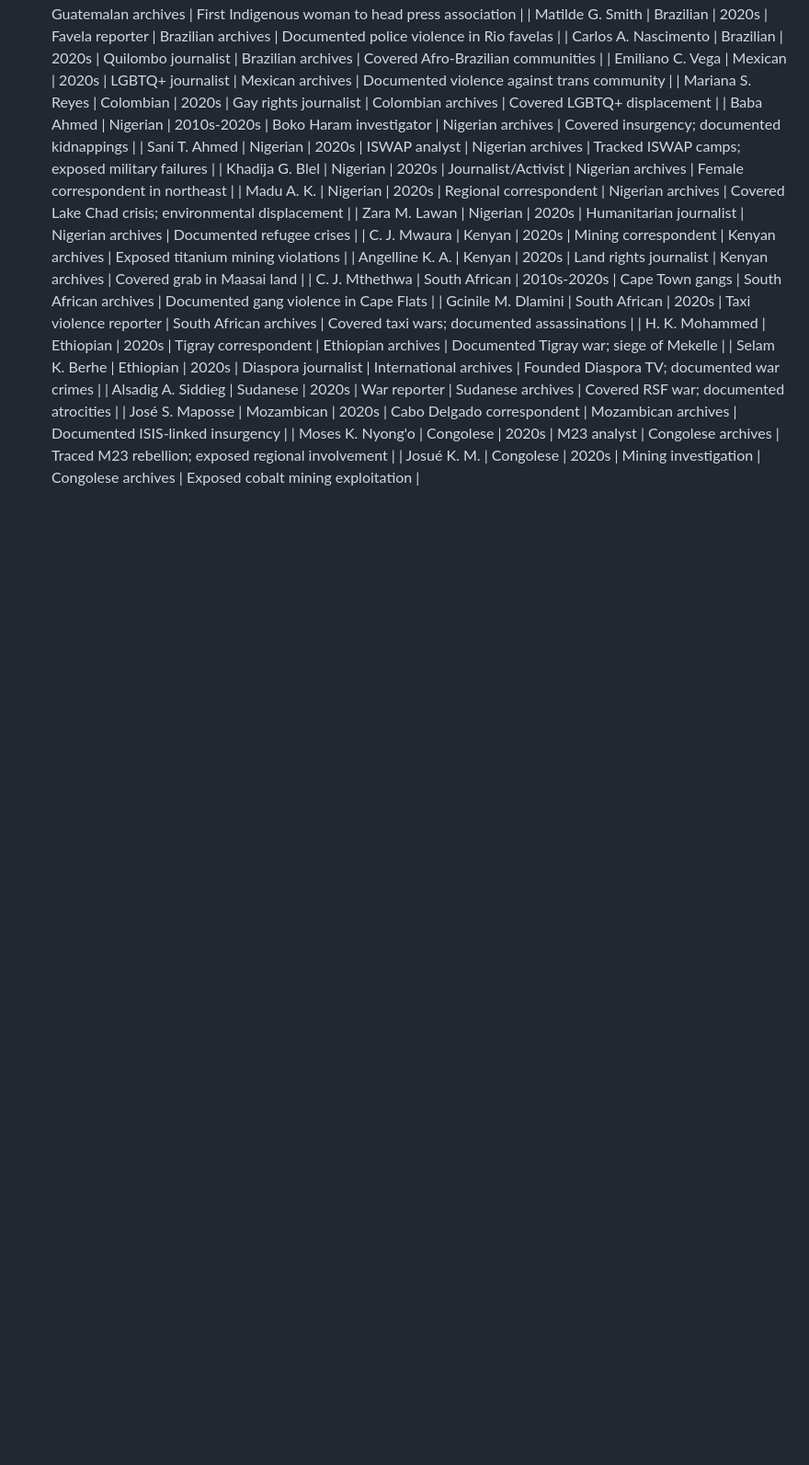
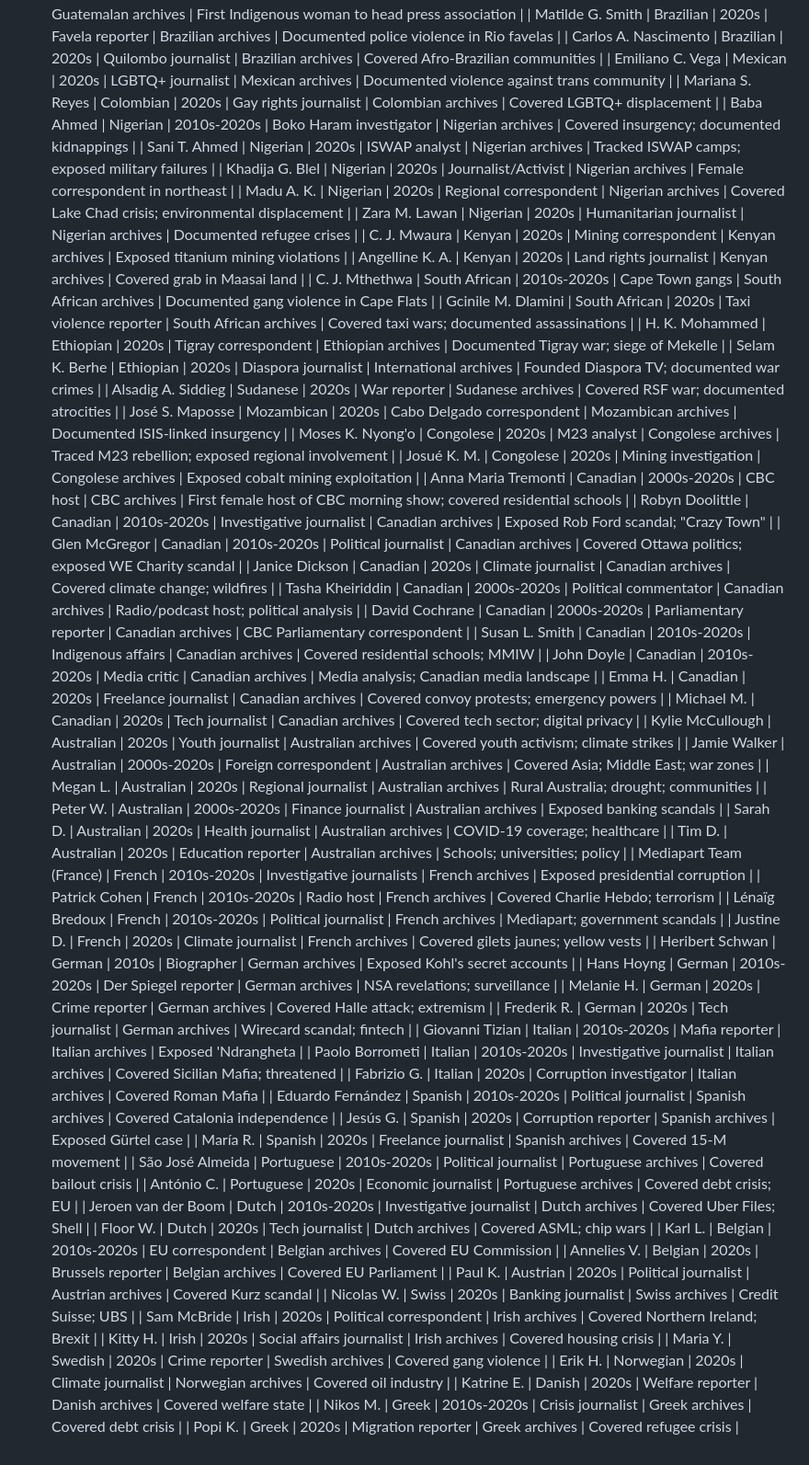
Before and after one commit to Thompson420/gonzo-journalism, a Markdown page: NEON_ARCHIVE_PROTOCOL.md, the part around the change. Shown at 92% size. GitHub-like rendering; blank space fills up the shorter version.

Commit message:
Add 66 entries: Canada (10), Australia (10), Western Europe (46)

```diff
--- a/NEON_ARCHIVE_PROTOCOL.md
+++ b/NEON_ARCHIVE_PROTOCOL.md
@@ -335,3 +335,48 @@
 | José S. Maposse | Mozambican | 2020s | Cabo Delgado correspondent | Mozambican archives | Documented ISIS-linked insurgency |
 | Moses K. Nyong'o | Congolese | 2020s | M23 analyst | Congolese archives | Traced M23 rebellion; exposed regional involvement |
 | Josué K. M. | Congolese | 2020s | Mining investigation | Congolese archives | Exposed cobalt mining exploitation |
+| Anna Maria Tremonti | Canadian | 2000s-2020s | CBC host | CBC archives | First female host of CBC morning show; covered residential schools |
+| Robyn Doolittle | Canadian | 2010s-2020s | Investigative journalist | Canadian archives | Exposed Rob Ford scandal; "Crazy Town" |
+| Glen McGregor | Canadian | 2010s-2020s | Political journalist | Canadian archives | Covered Ottawa politics; exposed WE Charity scandal |
+| Janice Dickson | Canadian | 2020s | Climate journalist | Canadian archives | Covered climate change; wildfires |
+| Tasha Kheiriddin | Canadian | 2000s-2020s | Political commentator | Canadian archives | Radio/podcast host; political analysis |
+| David Cochrane | Canadian | 2000s-2020s | Parliamentary reporter | Canadian archives | CBC Parliamentary correspondent |
+| Susan L. Smith | Canadian | 2010s-2020s | Indigenous affairs | Canadian archives | Covered residential schools; MMIW |
+| John Doyle | Canadian | 2010s-2020s | Media critic | Canadian archives | Media analysis; Canadian media landscape |
+| Emma H. | Canadian | 2020s | Freelance journalist | Canadian archives | Covered convoy protests; emergency powers |
+| Michael M. | Canadian | 2020s | Tech journalist | Canadian archives | Covered tech sector; digital privacy |
+| Kylie McCullough | Australian | 2020s | Youth journalist | Australian archives | Covered youth activism; climate strikes |
+| Jamie Walker | Australian | 2000s-2020s | Foreign correspondent | Australian archives | Covered Asia; Middle East; war zones |
+| Megan L. | Australian | 2020s | Regional journalist | Australian archives | Rural Australia; drought; communities |
+| Peter W. | Australian | 2000s-2020s | Finance journalist | Australian archives | Exposed banking scandals |
+| Sarah D. | Australian | 2020s | Health journalist | Australian archives | COVID-19 coverage; healthcare |
+| Tim D. | Australian | 2020s | Education reporter | Australian archives | Schools; universities; policy |
+| Mediapart Team (France) | French | 2010s-2020s | Investigative journalists | French archives | Exposed presidential corruption |
+| Patrick Cohen | French | 2010s-2020s | Radio host | French archives | Covered Charlie Hebdo; terrorism |
+| Lénaïg Bredoux | French | 2010s-2020s | Political journalist | French archives | Mediapart; government scandals |
+| Justine D. | French | 2020s | Climate journalist | French archives | Covered gilets jaunes; yellow vests |
+| Heribert Schwan | German | 2010s | Biographer | German archives | Exposed Kohl's secret accounts |
+| Hans Hoyng | German | 2010s-2020s | Der Spiegel reporter | German archives | NSA revelations; surveillance |
+| Melanie H. | German | 2020s | Crime reporter | German archives | Covered Halle attack; extremism |
+| Frederik R. | German | 2020s | Tech journalist | German archives | Wirecard scandal; fintech |
+| Giovanni Tizian | Italian | 2010s-2020s | Mafia reporter | Italian archives | Exposed 'Ndrangheta |
+| Paolo Borrometi | Italian | 2010s-2020s | Investigative journalist | Italian archives | Covered Sicilian Mafia; threatened |
+| Fabrizio G. | Italian | 2020s | Corruption investigator | Italian archives | Covered Roman Mafia |
+| Eduardo Fernández | Spanish | 2010s-2020s | Political journalist | Spanish archives | Covered Catalonia independence |
+| Jesús G. | Spanish | 2020s | Corruption reporter | Spanish archives | Exposed Gürtel case |
+| María R. | Spanish | 2020s | Freelance journalist | Spanish archives | Covered 15-M movement |
+| São José Almeida | Portuguese | 2010s-2020s | Political journalist | Portuguese archives | Covered bailout crisis |
+| António C. | Portuguese | 2020s | Economic journalist | Portuguese archives | Covered debt crisis; EU |
+| Jeroen van der Boom | Dutch | 2010s-2020s | Investigative journalist | Dutch archives | Covered Uber Files; Shell |
+| Floor W. | Dutch | 2020s | Tech journalist | Dutch archives | Covered ASML; chip wars |
+| Karl L. | Belgian | 2010s-2020s | EU correspondent | Belgian archives | Covered EU Commission |
+| Annelies V. | Belgian | 2020s | Brussels reporter | Belgian archives | Covered EU Parliament |
+| Paul K. | Austrian | 2020s | Political journalist | Austrian archives | Covered Kurz scandal |
+| Nicolas W. | Swiss | 2020s | Banking journalist | Swiss archives | Credit Suisse; UBS |
+| Sam McBride | Irish | 2020s | Political correspondent | Irish archives | Covered Northern Ireland; Brexit |
+| Kitty H. | Irish | 2020s | Social affairs journalist | Irish archives | Covered housing crisis |
+| Maria Y. | Swedish | 2020s | Crime reporter | Swedish archives | Covered gang violence |
+| Erik H. | Norwegian | 2020s | Climate journalist | Norwegian archives | Covered oil industry |
+| Katrine E. | Danish | 2020s | Welfare reporter | Danish archives | Covered welfare state |
+| Nikos M. | Greek | 2010s-2020s | Crisis journalist | Greek archives | Covered debt crisis |
+| Popi K. | Greek | 2020s | Migration reporter | Greek archives | Covered refugee crisis |
```
